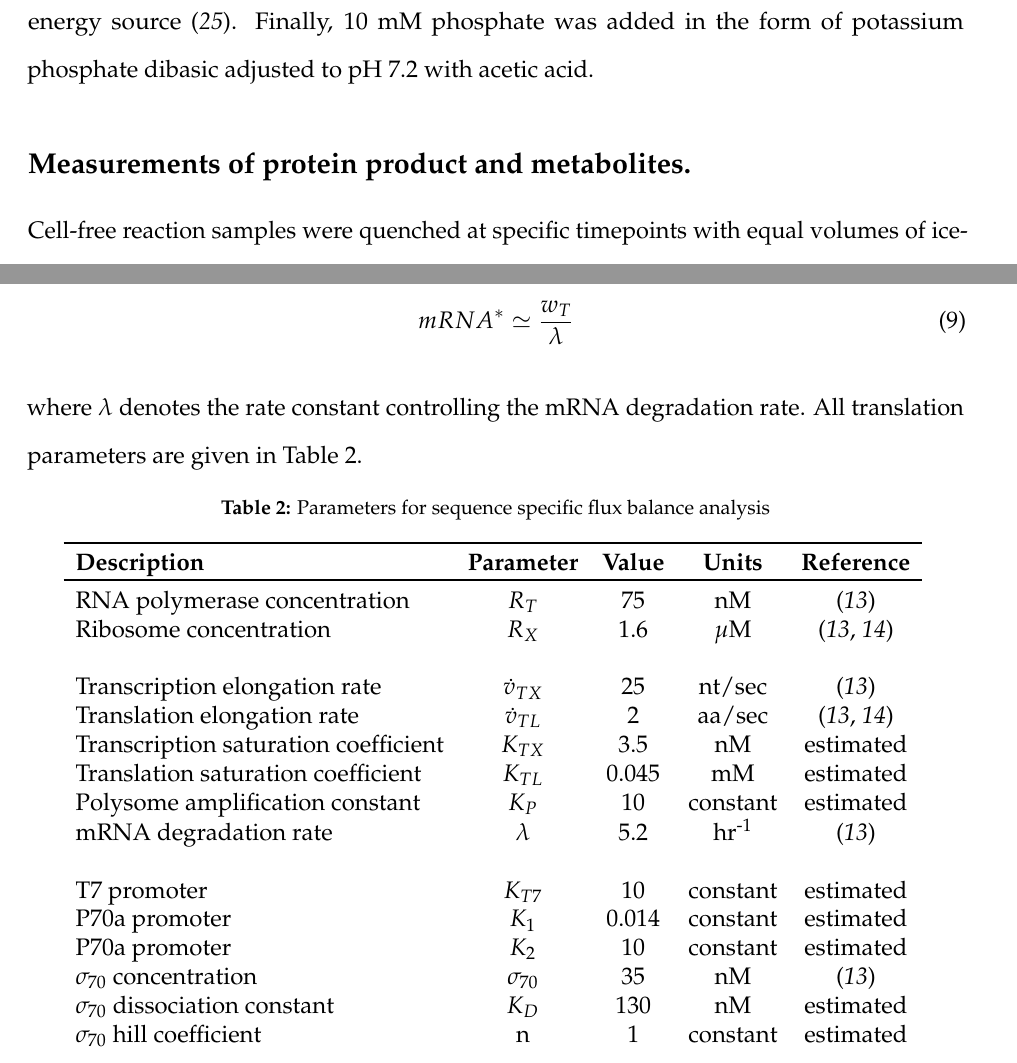
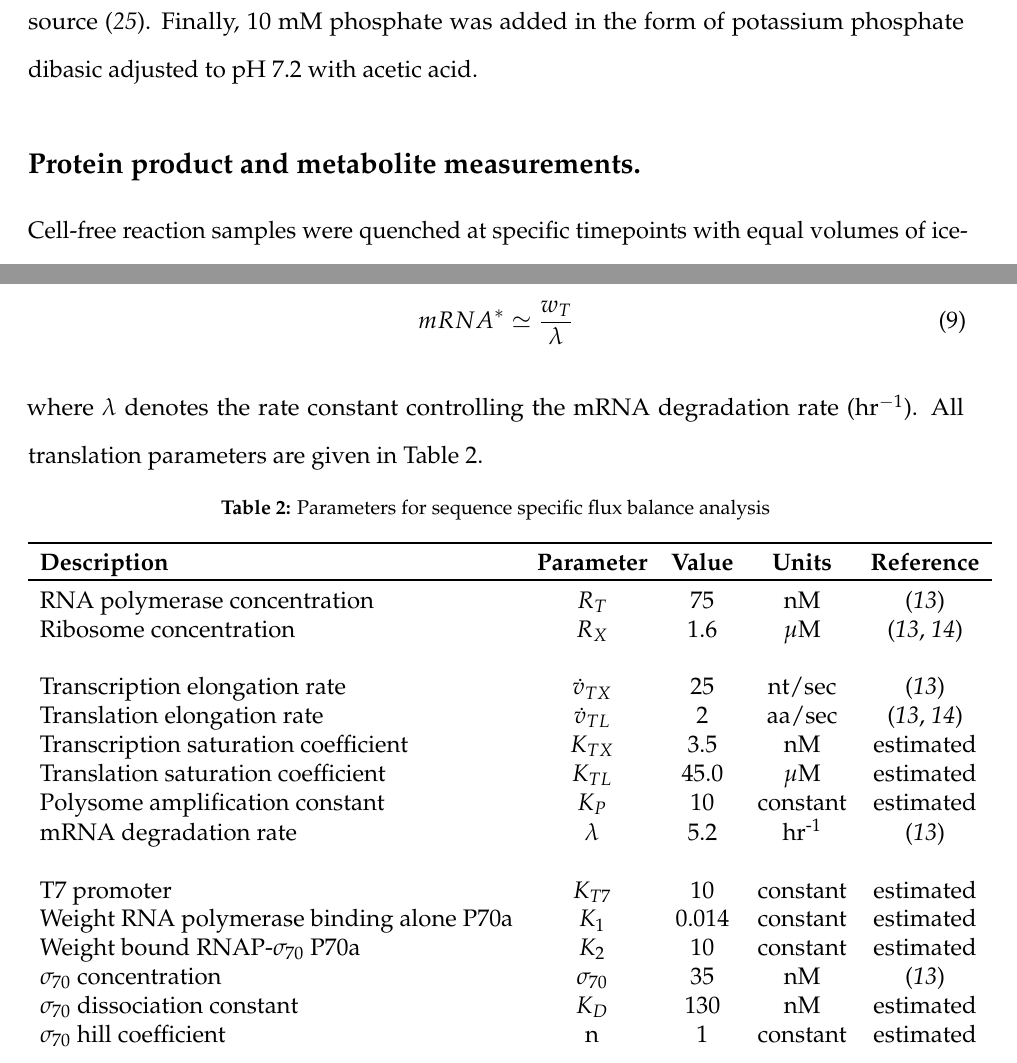
Before and after one commit to varnerlab/ssFBA_Manuscript_Repository, a LaTeX paper (Paper_v1.tex): two parts of pages 20 and 24 of 31, joined at a grey line, cut so that both start at the same text. Compiled offline with pdfLaTeX.

Commit message:
Changes in the materials and methods

```diff
--- a/Paper_v1.tex
+++ b/Paper_v1.tex
@@ -389,7 +389,7 @@ The initial mixture included 1.2 mM ATP; 0.85 mM each of GTP, UTP, and CTP; 30 m
 This reaction was modified for the energy source used such that glucose reactions have 30-40 mM glucose in place of PEP.
 Sodium oxalate was not added since it has a detrimental effect on protein synthesis and ATP concentrations when using glucose or other early glycolytic intermediate energy sources \cite{BIT:BIT1121}. The HEPES buffer (pKa $\sim$ 7.5) was replaced with Bis-Tris (pKa $\sim$ 6.5). In addition, the magnesium glutamate concentration was reduced to 8 mM for the glucose reaction since a lower magnesium optimum was found when using a nonphosphorylated energy source \cite{BIT:BIT20026}. Finally, 10 mM phosphate was added in the form of potassium phosphate dibasic adjusted to pH 7.2 with acetic acid.
 
-\subsection*{Measurements of protein product and metabolites.}
+\subsection*{Protein product and metabolite measurements.}
 Cell-free reaction samples were quenched at specific timepoints with equal volumes of ice-cold 150 mM sulfuric acid to precipitate proteins.
 Protein synthesis of CAT was determined from the total amount of \textsuperscript{14}C-leucine-labeled product by trichloroacetic acid precipitation followed by scintillation counting as described previously \cite{2005_calhoun_BiotechnologyProgress}.
 Samples were centrifuged for 10 min at 12,000g and 4$^{\circ}$C.
@@ -547,7 +547,7 @@ The steady-state mRNA abundance $\rm mRNA^{*}$ was estimated as:
 \begin{equation}
 	 mRNA^{*}\simeq\frac{w_{T}}{\lambda}
 \end{equation}
-where $\lambda$ denotes the rate constant controlling the mRNA degradation rate.
+where $\lambda$ denotes the rate constant controlling the mRNA degradation rate (hr$^{-1}$).
 All translation parameters are given in Table \ref{tbl:parameters}.
 
 \begin{table}[!]
@@ -563,14 +563,14 @@ All translation parameters are given in Table \ref{tbl:parameters}.
         Transcription elongation rate & $\dot{v}_{TX}$ & 25 & nt/sec & \cite{Garamella:2016aa} \\
         Translation elongation rate & $\dot{v}_{TL}$ & 2 & aa/sec & \cite{Garamella:2016aa, 2005_underwood_biotech} \\
         Transcription saturation coefficient & $K_{TX}$ & 3.5 & nM & estimated \\
-        Translation saturation coefficient & $K_{TL}$ & 0.045 & mM & estimated \\
+        Translation saturation coefficient & $K_{TL}$ & 45.0 & $\mu$M & estimated \\
         Polysome amplification constant & $K_{P}$ & 10 & constant & estimated \\
         mRNA degradation rate & $\lambda$ & 5.2 & hr\textsuperscript{-1} & \cite{Garamella:2016aa} \\
 
         & & & & \\
         T7 promoter & $K_{T7}$ & 10 & constant & estimated \\
-        P70a promoter & $K_{1}$ & 0.014 & constant & estimated \\
-        P70a promoter & $K_{2}$ & 10 & constant & estimated \\
+        Weight RNA polymerase binding alone P70a & $K_{1}$ & 0.014 & constant & estimated \\
+        Weight bound RNAP-$\sigma_{70}$ P70a & $K_{2}$ & 10 & constant & estimated \\
         $\sigma_{70}$ concentration & $\sigma_{70}$ & 35 & nM & \cite{Garamella:2016aa} \\
         $\sigma_{70}$ dissociation constant & $K_{D}$ & 130 & nM & estimated \\
 	      $\sigma_{70}$ hill coefficient & n & 1 & constant & estimated \\
```
Also changed, not shown: Paper_v1.pdf, Paper_v1.tex (6 more changed lines), 2 other files.
